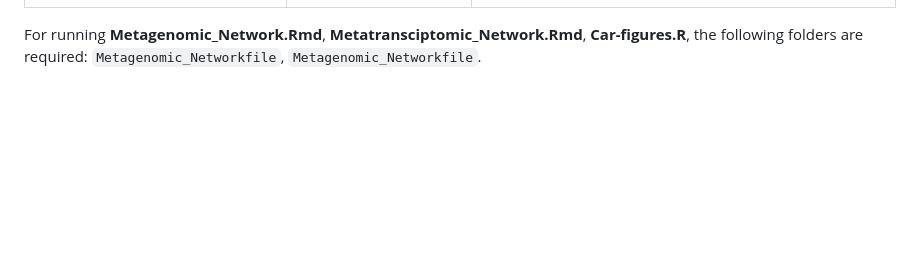
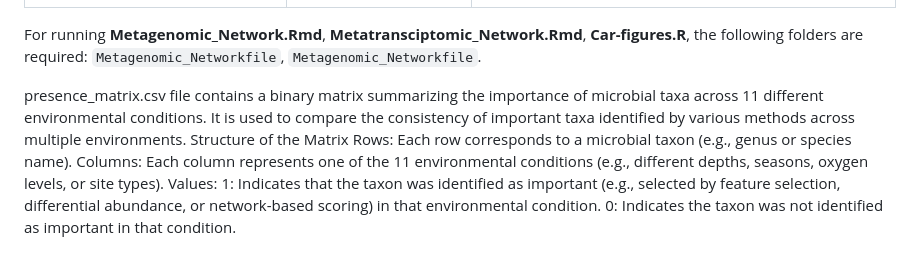
Before and after one commit to solislemuslab/lake-microbiome-data-analysis, a Markdown page: code/readme.md, the part around the change. Rendered like a GitHub page; blank space fills up the shorter version.

```diff
--- a/code/readme.md
+++ b/code/readme.md
@@ -79,3 +79,13 @@ For running these code, automatically create the following folder as input of al
 
 
 For running **Metagenomic_Network.Rmd**, **Metatransciptomic_Network.Rmd**, **Car-figures.R**, the following folders are required: `Metagenomic_Networkfile`, `Metagenomic_Networkfile`.
+
+
+
+presence_matrix.csv file contains a binary matrix summarizing the importance of microbial taxa across 11 different environmental conditions. It is used to compare the consistency of important taxa identified by various methods across multiple environments.
+Structure of the Matrix
+Rows: Each row corresponds to a microbial taxon (e.g., genus or species name).
+Columns: Each column represents one of the 11 environmental conditions (e.g., different depths, seasons, oxygen levels, or site types).
+Values:
+1: Indicates that the taxon was identified as important (e.g., selected by feature selection, differential abundance, or network-based scoring) in that environmental condition.
+0: Indicates the taxon was not identified as important in that condition.
```
